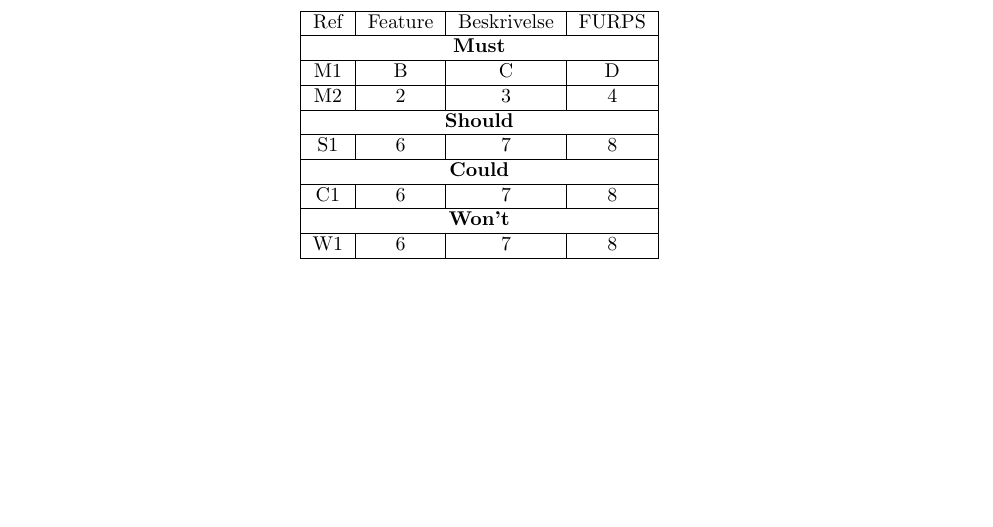
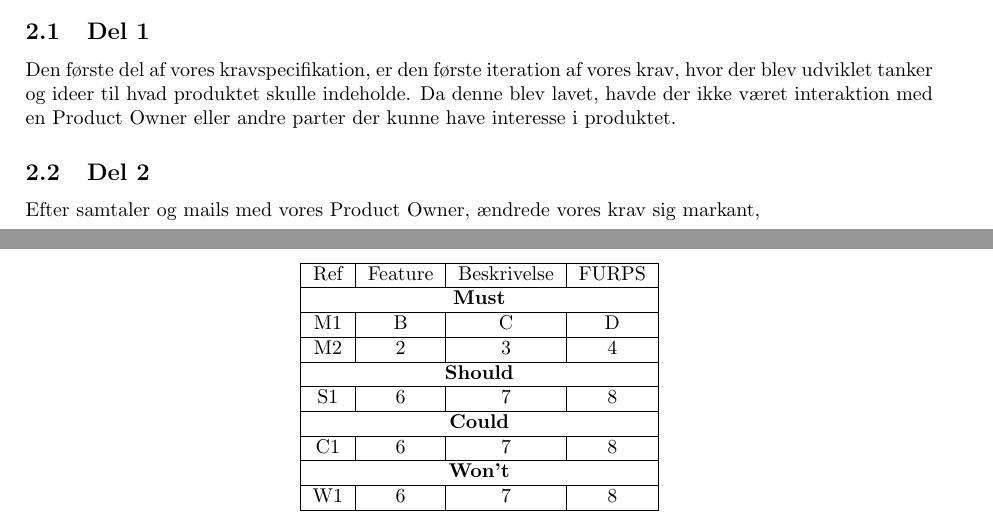
Before and after one commit to TacoKarl/kpolo, a LaTeX document (rapport/latex-rapport/main.tex, which reads rapport/latex-rapport/Dokumenter/02-krav/kravspecifikation.tex): part of page 4 of 15 before the commit and two parts of pages 3 and 4 of 15 after it, the two joined at a grey line, cut at the place of the change, the shorter picture padded with empty space. Compiled offline with pdfLaTeX.

Commit message:
start på kravspec

```diff
--- a/rapport/latex-rapport/Dokumenter/02-krav/kravspecifikation.tex
+++ b/rapport/latex-rapport/Dokumenter/02-krav/kravspecifikation.tex
@@ -3,6 +3,16 @@
 Dette afsnit bærer præg af der midt i projektforløbet skete et markant skift i prioritering af krav og nye features.
 Kravsspecifikationen er derfor opdelt i to dele, hvor den første del indeholder de oprindelige krav og den anden del indeholder opdaterede krav.
 
+\subsection{Del 1}
+
+Den første del af vores kravspecifikation, er den første iteration af vores krav, hvor der blev udviklet tanker og ideer
+til hvad produktet skulle indeholde.
+Da denne blev lavet, havde der ikke været interaktion med en Product Owner eller andre parter der kunne have interesse i
+produktet.
+
+\subsection{Del 2}
+
+Efter samtaler og mails med vores Product Owner, ændrede vores krav sig markant,
 
 
 \begin{table}[h]
```
